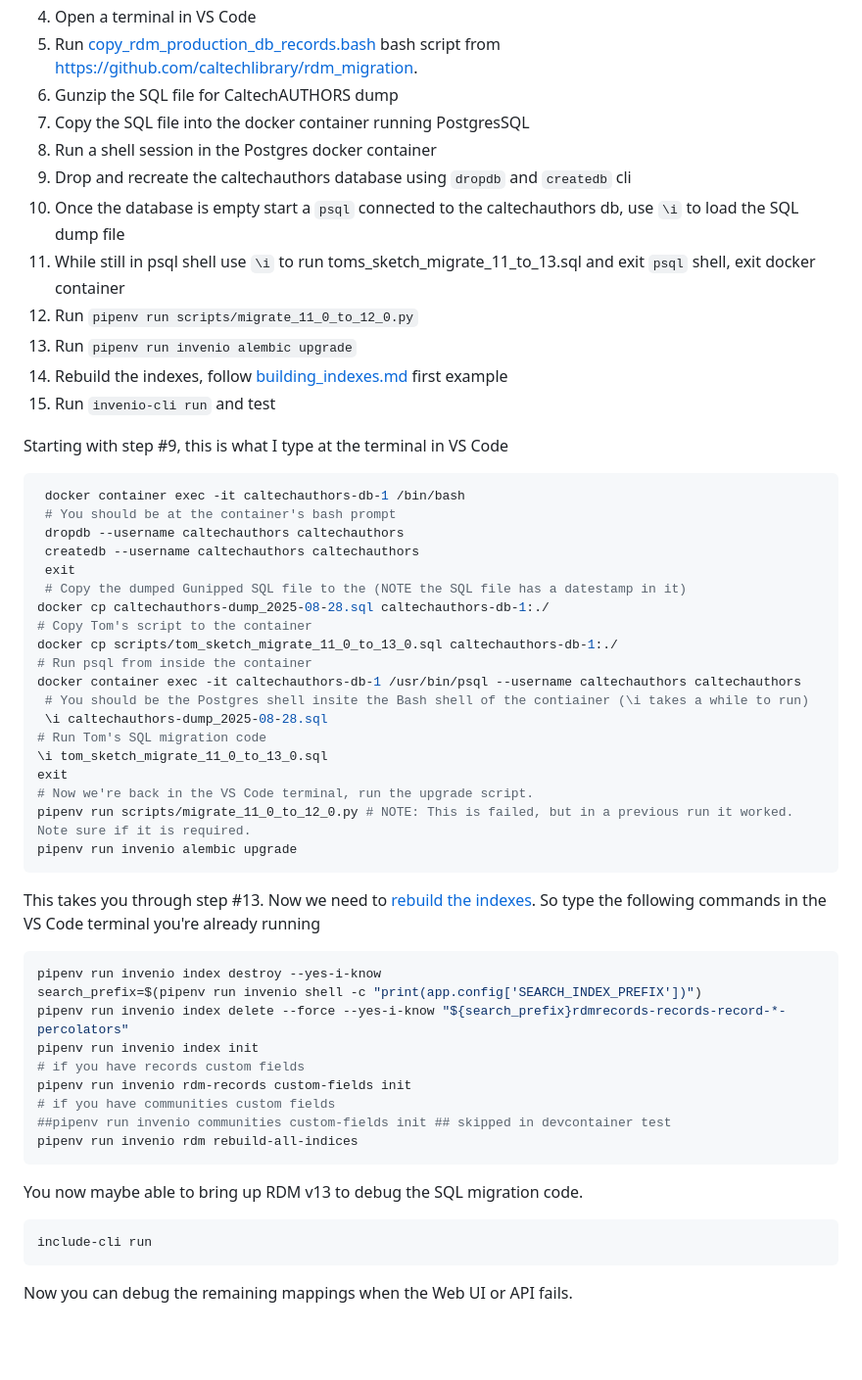
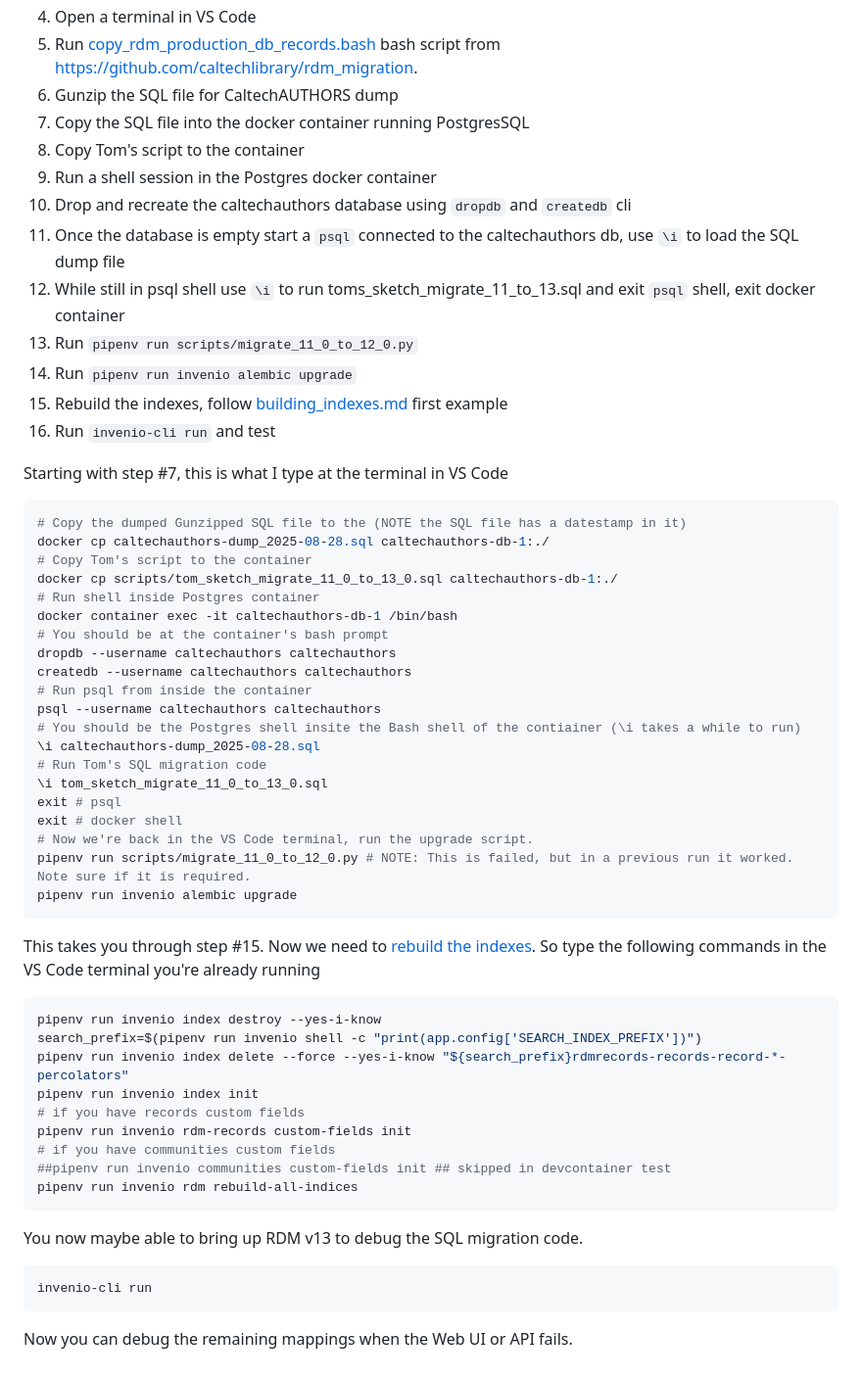
Before and after one commit to caltechlibrary/caltechauthors, a Markdown page: Migration_Steps_using_Dev_Containers.md, the part around the change. Shown: that part at 98% size. GitHub-like rendering; blank space fills up the shorter version.

Commit message:
merged change to migration doc

```diff
--- a/Migration_Steps_using_Dev_Containers.md
+++ b/Migration_Steps_using_Dev_Containers.md
@@ -8,41 +8,43 @@
 5. Run [copy_rdm_production_db_records.bash](copy_rdm_production_db_records.bash) bash script from <https://github.com/caltechlibrary/rdm_migration>.
 6. Gunzip the SQL file for CaltechAUTHORS dump
 7. Copy the SQL file into the docker container running PostgresSQL
-8. Run a shell session in the Postgres docker container
-9. Drop and recreate the caltechauthors database using `dropdb` and `createdb` cli
-10. Once the database is empty start a `psql` connected to the caltechauthors db, use `\i` to load the SQL dump file
-11. While still in psql shell use `\i` to run toms_sketch_migrate_11_to_13.sql and exit `psql` shell, exit docker container
-12. Run `pipenv run scripts/migrate_11_0_to_12_0.py`
-13. Run `pipenv run invenio alembic upgrade`
-14. Rebuild the indexes, follow [building_indexes.md](building_indexes.md) first example
-15. Run `invenio-cli run` and test
+8. Copy Tom's script to the container
+9. Run a shell session in the Postgres docker container
+10. Drop and recreate the caltechauthors database using `dropdb` and `createdb` cli
+11. Once the database is empty start a `psql` connected to the caltechauthors db, use `\i` to load the SQL dump file
+12. While still in psql shell use `\i` to run toms_sketch_migrate_11_to_13.sql and exit `psql` shell, exit docker container
+13. Run `pipenv run scripts/migrate_11_0_to_12_0.py`
+14. Run `pipenv run invenio alembic upgrade`
+15. Rebuild the indexes, follow [building_indexes.md](building_indexes.md) first example
+16. Run `invenio-cli run` and test
 
 
-Starting with step #9, this is what I type at the terminal in VS Code
+Starting with step #7, this is what I type at the terminal in VS Code
 
 ~~~shell
- docker container exec -it caltechauthors-db-1 /bin/bash
- # You should be at the container's bash prompt
- dropdb --username caltechauthors caltechauthors
- createdb --username caltechauthors caltechauthors
- exit
- # Copy the dumped Gunipped SQL file to the (NOTE the SQL file has a datestamp in it)
+# Copy the dumped Gunzipped SQL file to the (NOTE the SQL file has a datestamp in it)
 docker cp caltechauthors-dump_2025-08-28.sql caltechauthors-db-1:./
 # Copy Tom's script to the container
 docker cp scripts/tom_sketch_migrate_11_0_to_13_0.sql caltechauthors-db-1:./
+# Run shell inside Postgres container
+docker container exec -it caltechauthors-db-1 /bin/bash
+# You should be at the container's bash prompt
+dropdb --username caltechauthors caltechauthors
+createdb --username caltechauthors caltechauthors
 # Run psql from inside the container
-docker container exec -it caltechauthors-db-1 /usr/bin/psql --username caltechauthors caltechauthors
- # You should be the Postgres shell insite the Bash shell of the contiainer (\i takes a while to run)
- \i caltechauthors-dump_2025-08-28.sql
+psql --username caltechauthors caltechauthors
+# You should be the Postgres shell insite the Bash shell of the contiainer (\i takes a while to run)
+\i caltechauthors-dump_2025-08-28.sql
 # Run Tom's SQL migration code
 \i tom_sketch_migrate_11_0_to_13_0.sql
-exit
+exit # psql
+exit # docker shell
 # Now we're back in the VS Code terminal, run the upgrade script.
 pipenv run scripts/migrate_11_0_to_12_0.py # NOTE: This is failed, but in a previous run it worked. Note sure if it is required.
 pipenv run invenio alembic upgrade
 ~~~
 
-This takes you through step #13. Now we need to [rebuild the indexes](building_indexes.md). So type
+This takes you through step #15. Now we need to [rebuild the indexes](building_indexes.md). So type
 the following commands in the VS Code terminal you're already running
 
 ~~~shell
@@ -60,7 +62,7 @@ pipenv run invenio rdm rebuild-all-indices
 You now maybe able to bring up RDM v13 to debug the SQL migration code.
 
 ~~~shell
-include-cli run
+invenio-cli run
 ~~~
 
 Now you can debug the remaining mappings when the Web UI or API fails.
```
